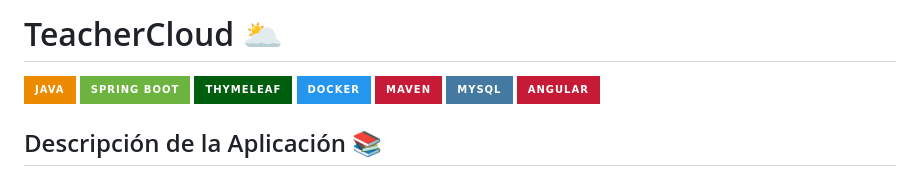
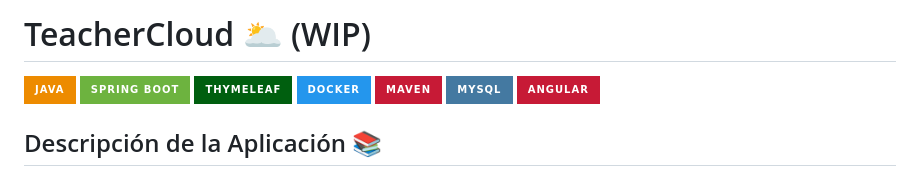
Before and after one commit to sgm1018/TeacherCloud, a Markdown page: README.md, the part around the change. Rendered like a GitHub page; badges without logos.

```diff
--- a/README.md
+++ b/README.md
@@ -1,4 +1,4 @@
-# TeacherCloud 🌥️
+# TeacherCloud 🌥️ (WIP)
 
 ![Java](https://img.shields.io/badge/Java-ED8B00?style=for-the-badge&logo=java&logoColor=white)
 ![Spring Boot](https://img.shields.io/badge/Spring%20Boot-6DB33F?style=for-the-badge&logo=spring-boot&logoColor=white)
```
